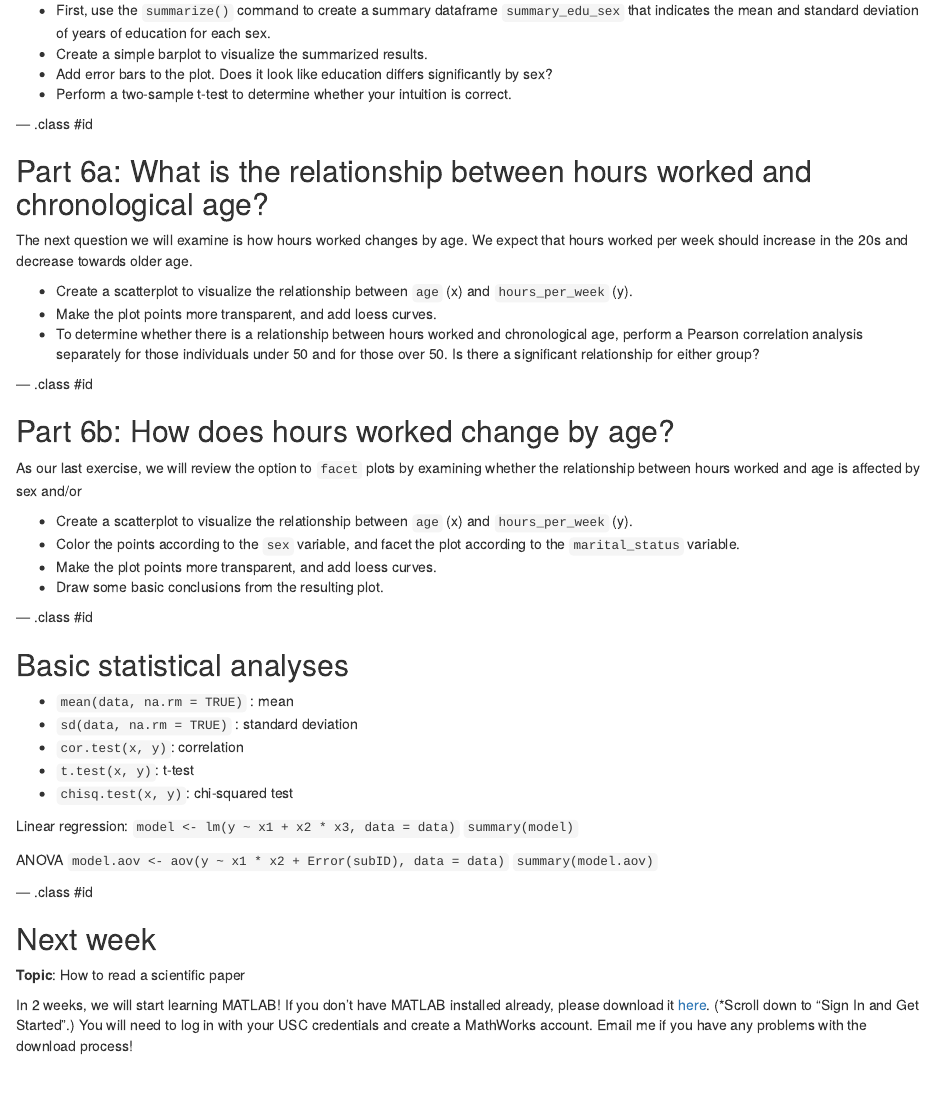
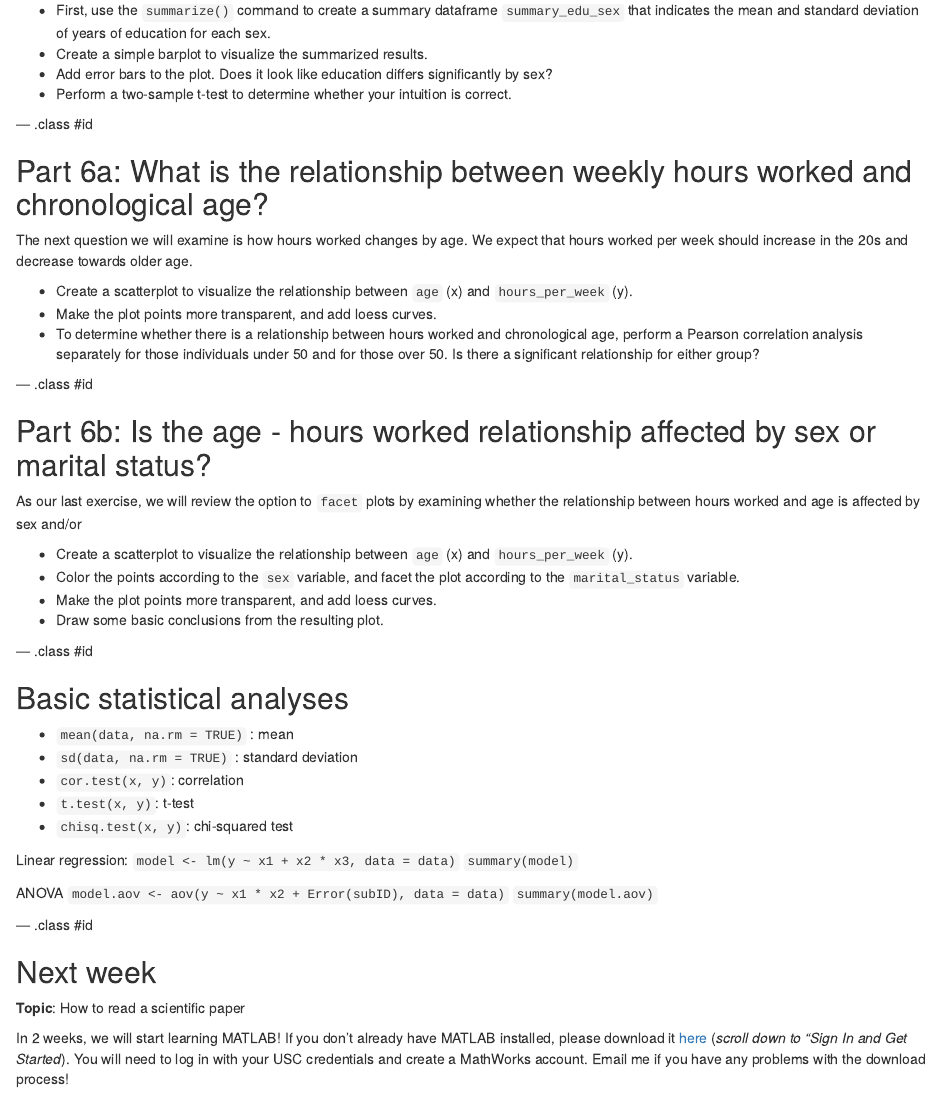
Before and after one commit to shelbybachman/RA-tutorial-2019, an R Markdown document (05-R_part4/index.Rmd): the page in a window 1100 px wide, from 3360 px down. Rendered offline with R 4.5, knitr and Pandoc, with nearby package versions.

Commit message:
update slides

```diff
--- a/05-R_part4/index.Rmd
+++ b/05-R_part4/index.Rmd
@@ -205,7 +205,7 @@ The next question we will examine is whether years of education differs by sex.
 
 --- .class #id
 
-## Part 6a: What is the relationship between hours worked and chronological age?
+## Part 6a: What is the relationship between weekly hours worked and chronological age?
 
 The next question we will examine is how hours worked changes by age. We expect that hours worked per week should increase in the 20s and decrease towards older age.
 
@@ -215,7 +215,7 @@ The next question we will examine is how hours worked changes by age. We expect
 
 --- .class #id
 
-## Part 6b: How does hours worked change by age?
+## Part 6b: Is the age - hours worked relationship affected by sex or marital status?
 
 As our last exercise, we will review the option to `facet` plots by examining whether the relationship between hours worked and age is affected by sex and/or
 
@@ -248,4 +248,4 @@ ANOVA
 
 **Topic**: How to read a scientific paper
 
-In 2 weeks, we will start learning MATLAB! If you don't have MATLAB installed already, please download it [here](https://www.mathworks.com/academia/tah-portal/university-of-southern-california-623588.html). (*Scroll down to "Sign In and Get Started".) You will need to log in with your USC credentials and create a MathWorks account. Email me if you have any problems with the download process!
+In 2 weeks, we will start learning MATLAB! If you don't already have MATLAB installed, please download it [here](https://www.mathworks.com/academia/tah-portal/university-of-southern-california-623588.html) (*scroll down to "Sign In and Get Started*). You will need to log in with your USC credentials and create a MathWorks account. Email me if you have any problems with the download process!
```
